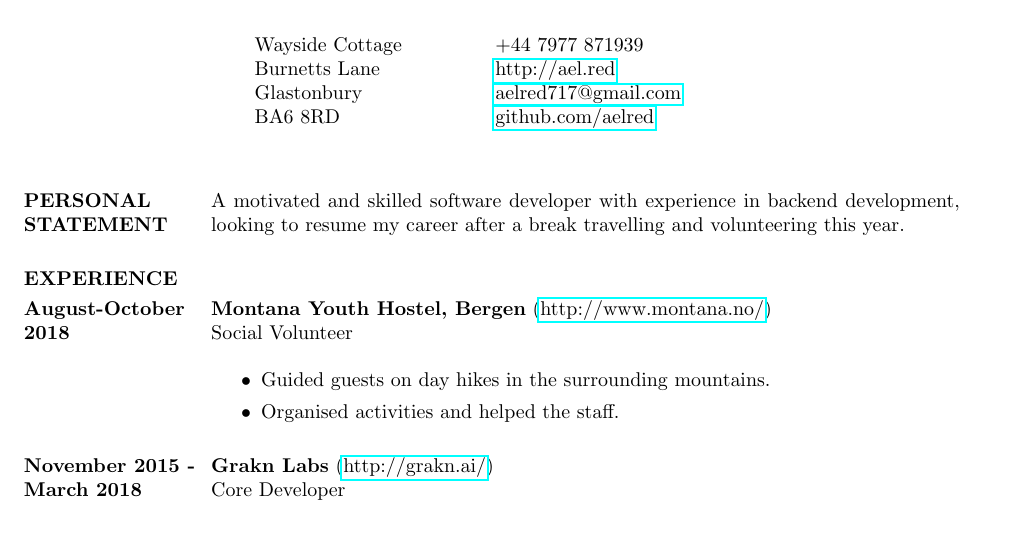
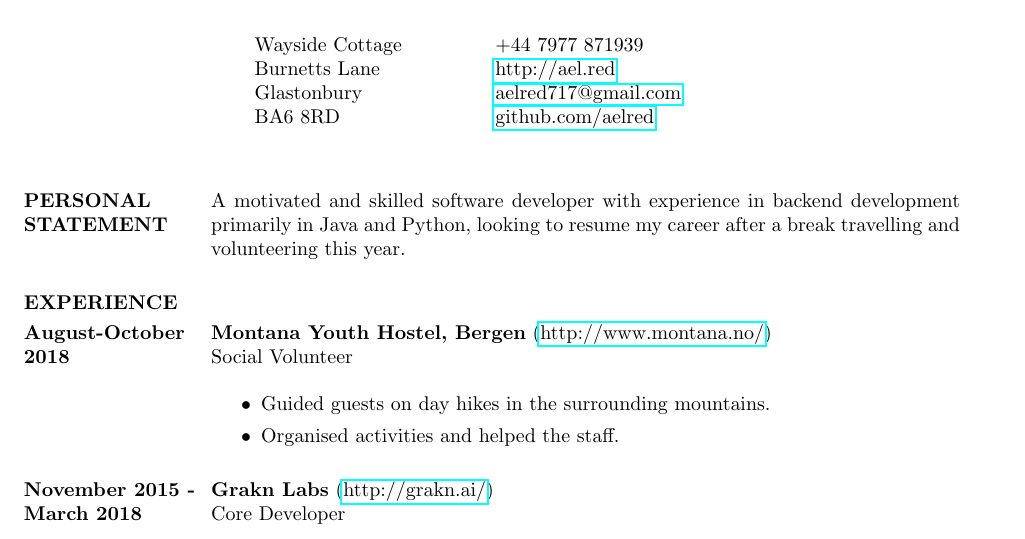
Before and after one commit to aelred/cv.ael.red, a LaTeX CV (cv_felix_chapman.tex): part of page 1 of 3, cut so that both start at the same text. Compiled offline with pdfLaTeX.

Commit message:
Name primary languages in personal statement

```diff
--- a/cv_felix_chapman.tex
+++ b/cv_felix_chapman.tex
@@ -31,7 +31,7 @@ BA6 8RD
 
 \section{PERSONAL STATEMENT}
 
-A motivated and skilled software developer with experience in backend development, looking to resume my career after a break travelling and volunteering this year.
+A motivated and skilled software developer with experience in backend development primarily in Java and Python, looking to resume my career after a break travelling and volunteering this year.
 
 \section{EXPERIENCE}
 
```
